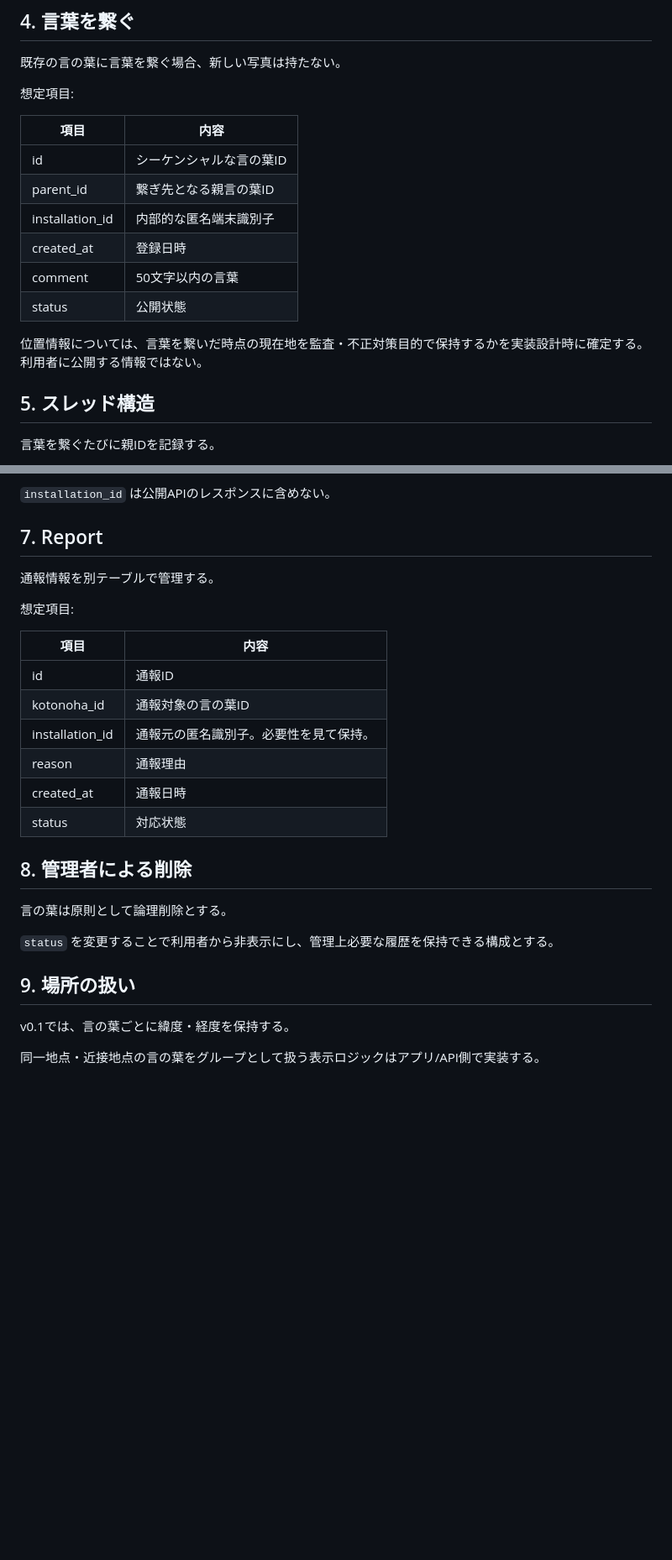
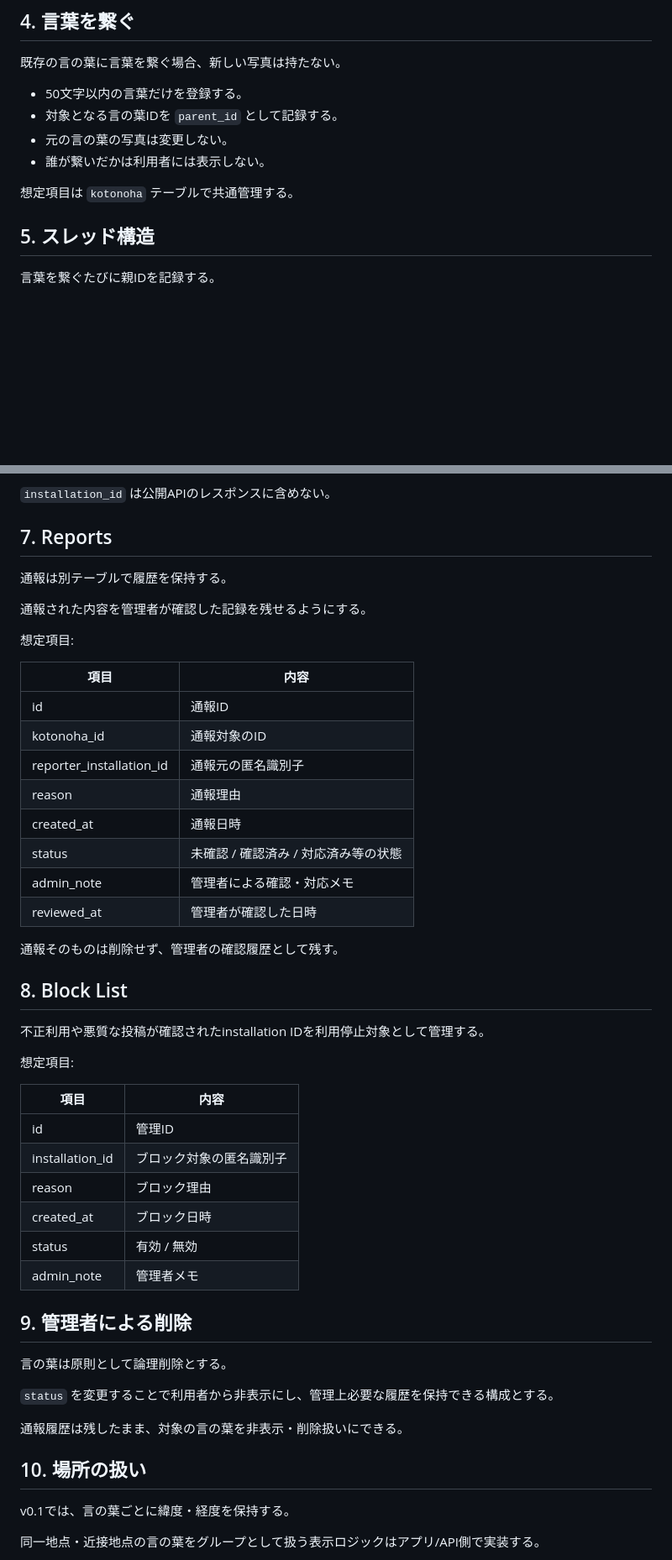
Before and after one commit to nisehatakiti/KOTONOHA, a Markdown page: docs/data-model.md, 2 parts joined by grey strips. Shown at 84% size. Drawn GitHub-style; blank space fills up the shorter version.

Commit message:
Refine KOTONOHA data model with report history

```diff
--- a/docs/data-model.md
+++ b/docs/data-model.md
@@ -43,18 +49,12 @@ KOTONOHAでは、ユーザーではなく「言の葉」を中心にデータを
 
 既存の言の葉に言葉を繋ぐ場合、新しい写真は持たない。
 
-想定項目:
+- 50文字以内の言葉だけを登録する。
+- 対象となる言の葉IDを `parent_id` として記録する。
+- 元の言の葉の写真は変更しない。
+- 誰が繋いだかは利用者には表示しない。
 
-| 項目 | 内容 |
-|---|---|
-| id | シーケンシャルな言の葉ID |
-| parent_id | 繋ぎ先となる親言の葉ID |
-| installation_id | 内部的な匿名端末識別子 |
-| created_at | 登録日時 |
-| comment | 50文字以内の言葉 |
-| status | 公開状態 |
-
-位置情報については、言葉を繋いだ時点の現在地を監査・不正対策目的で保持するかを実装設計時に確定する。利用者に公開する情報ではない。
+想定項目は `kotonoha` テーブルで共通管理する。
 
 ## 5. スレッド構造
 
@@ -84,28 +84,51 @@ MACアドレスは使用しない。
 
 `installation_id` は公開APIのレスポンスに含めない。
 
-## 7. Report
+## 7. Reports
 
-通報情報を別テーブルで管理する。
+通報は別テーブルで履歴を保持する。
+
+通報された内容を管理者が確認した記録を残せるようにする。
 
 想定項目:
 
 | 項目 | 内容 |
 |---|---|
 | id | 通報ID |
-| kotonoha_id | 通報対象の言の葉ID |
-| installation_id | 通報元の匿名識別子。必要性を見て保持。 |
+| kotonoha_id | 通報対象のID |
+| reporter_installation_id | 通報元の匿名識別子 |
 | reason | 通報理由 |
 | created_at | 通報日時 |
-| status | 対応状態 |
+| status | 未確認 / 確認済み / 対応済み等の状態 |
+| admin_note | 管理者による確認・対応メモ |
+| reviewed_at | 管理者が確認した日時 |
 
-## 8. 管理者による削除
+通報そのものは削除せず、管理者の確認履歴として残す。
+
+## 8. Block List
+
+不正利用や悪質な投稿が確認されたinstallation IDを利用停止対象として管理する。
+
+想定項目:
+
+| 項目 | 内容 |
+|---|---|
+| id | 管理ID |
+| installation_id | ブロック対象の匿名識別子 |
+| reason | ブロック理由 |
+| created_at | ブロック日時 |
+| status | 有効 / 無効 |
+| admin_note | 管理者メモ |
+
+## 9. 管理者による削除
 
 言の葉は原則として論理削除とする。
 
 `status` を変更することで利用者から非表示にし、管理上必要な履歴を保持できる構成とする。
 
-## 9. 場所の扱い
+通報履歴は残したまま、対象の言の葉を非表示・削除扱いにできる。
+
+## 10. 場所の扱い
 
 v0.1では、言の葉ごとに緯度・経度を保持する。
 
```
Also changed, not shown: other parts of docs/data-model.md (+13 -7 lines).
